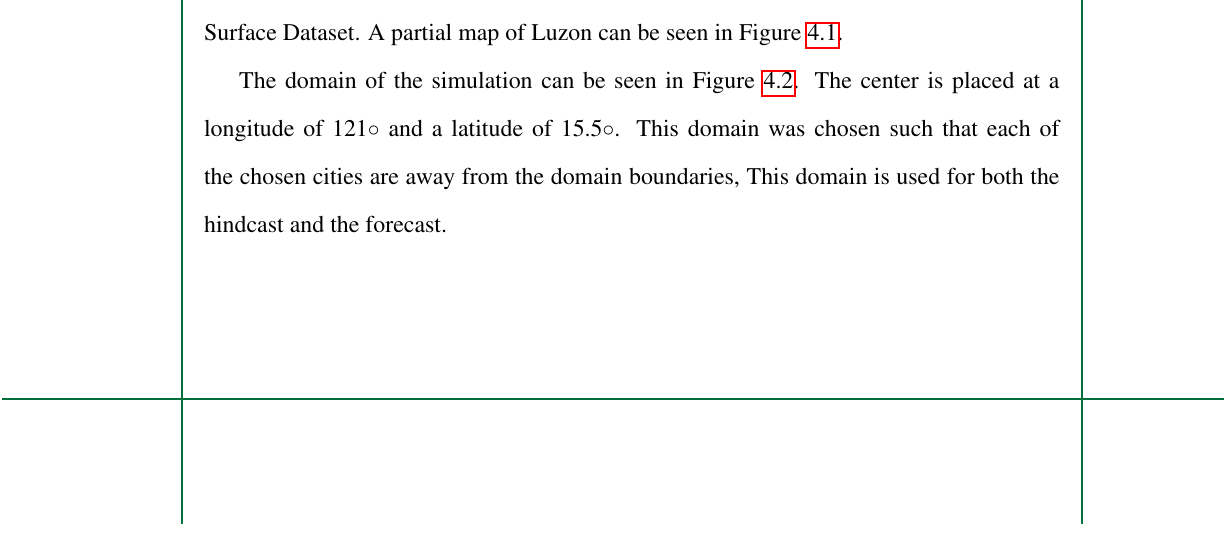
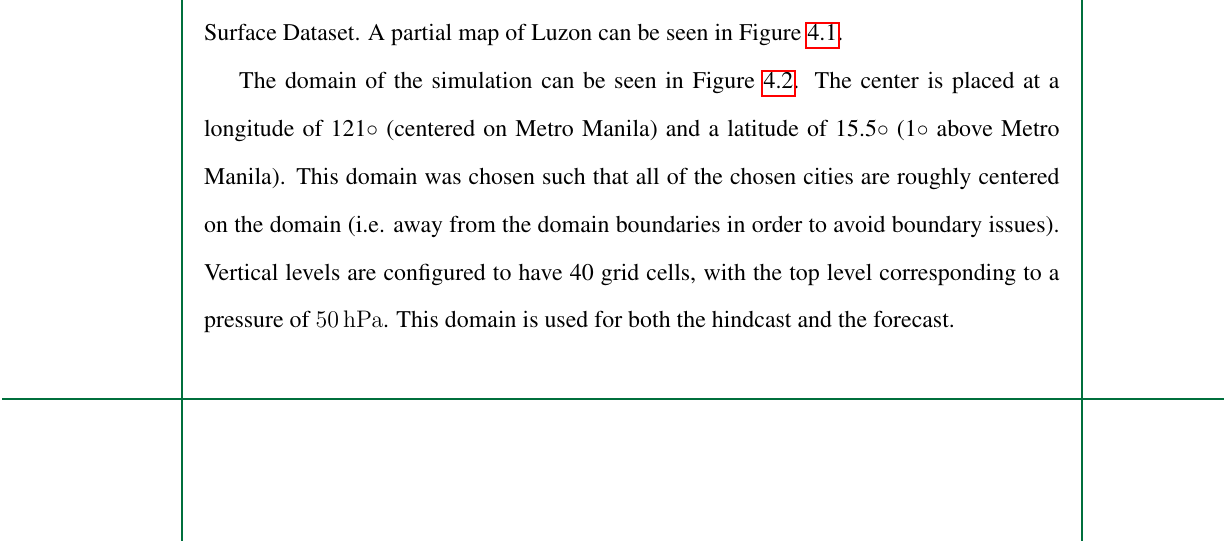
Before and after one commit to ericson-domingo-ug/thesis-latex, a LaTeX thesis (thesis.tex, which reads body/method.tex): part of page 39 of 71, cut so that both start at the same text. Compiled offline with pdfLaTeX.

Commit message:
Add more on model domain

```diff
--- a/body/method.tex
+++ b/body/method.tex
@@ -97,8 +97,9 @@
 		A partial map of Luzon can be seen in Figure \ref{fig:map-of-metro-manila}.
 
 		The domain of the simulation can be seen in Figure \ref{fig:domain-luzon}.
-		The center is placed at a longitude of 121◦ and a latitude of 15.5◦.
-		This domain was chosen such that each of the chosen cities are away from the domain boundaries,
+		The center is placed at a longitude of 121◦ (centered on Metro Manila) and a latitude of 15.5◦ (1◦ above Metro Manila).
+		This domain was chosen such that all of the chosen cities are roughly centered on the domain (i.e. away from the domain boundaries in order to avoid boundary issues).
+		Vertical levels are configured to have 40 grid cells, with the top level corresponding to a pressure of \qty{50}{hPa}.
 		This domain is used for both the hindcast and the forecast.
 
 		\begin{figure}
```
